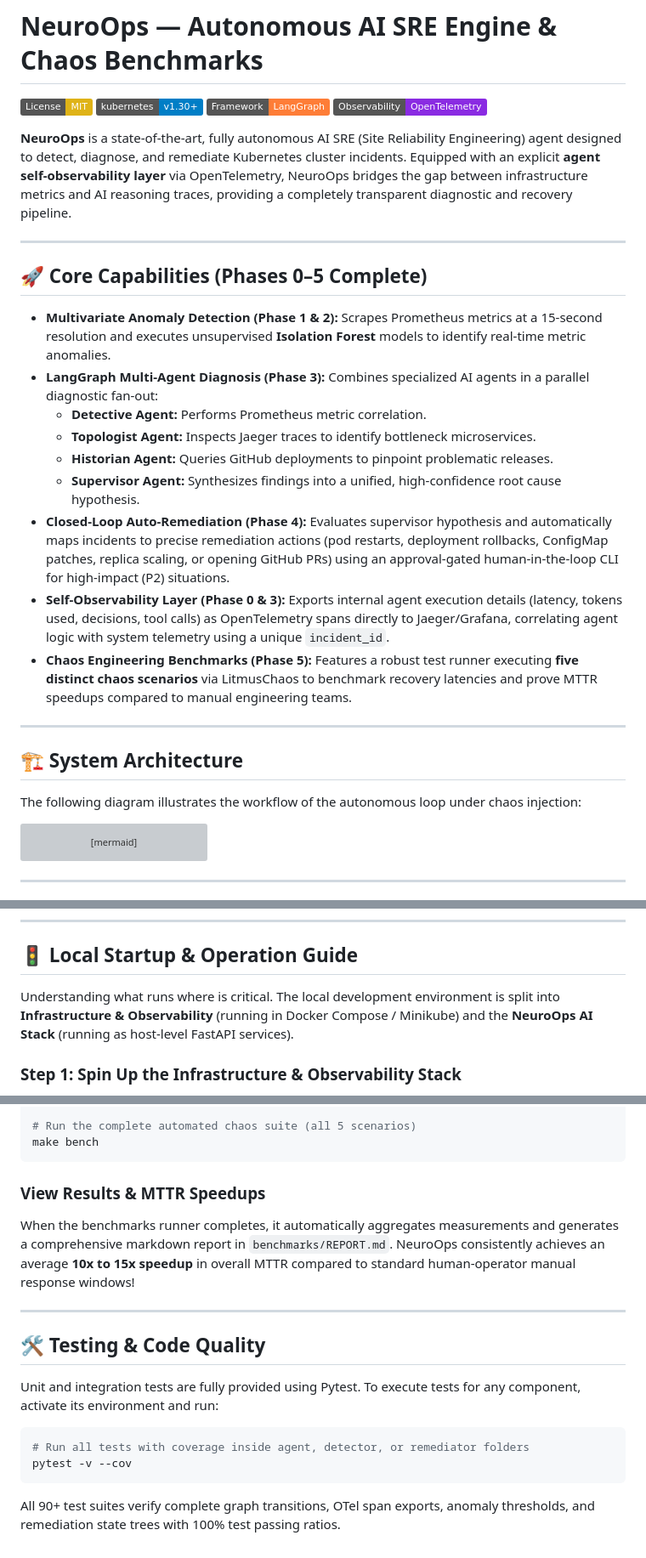
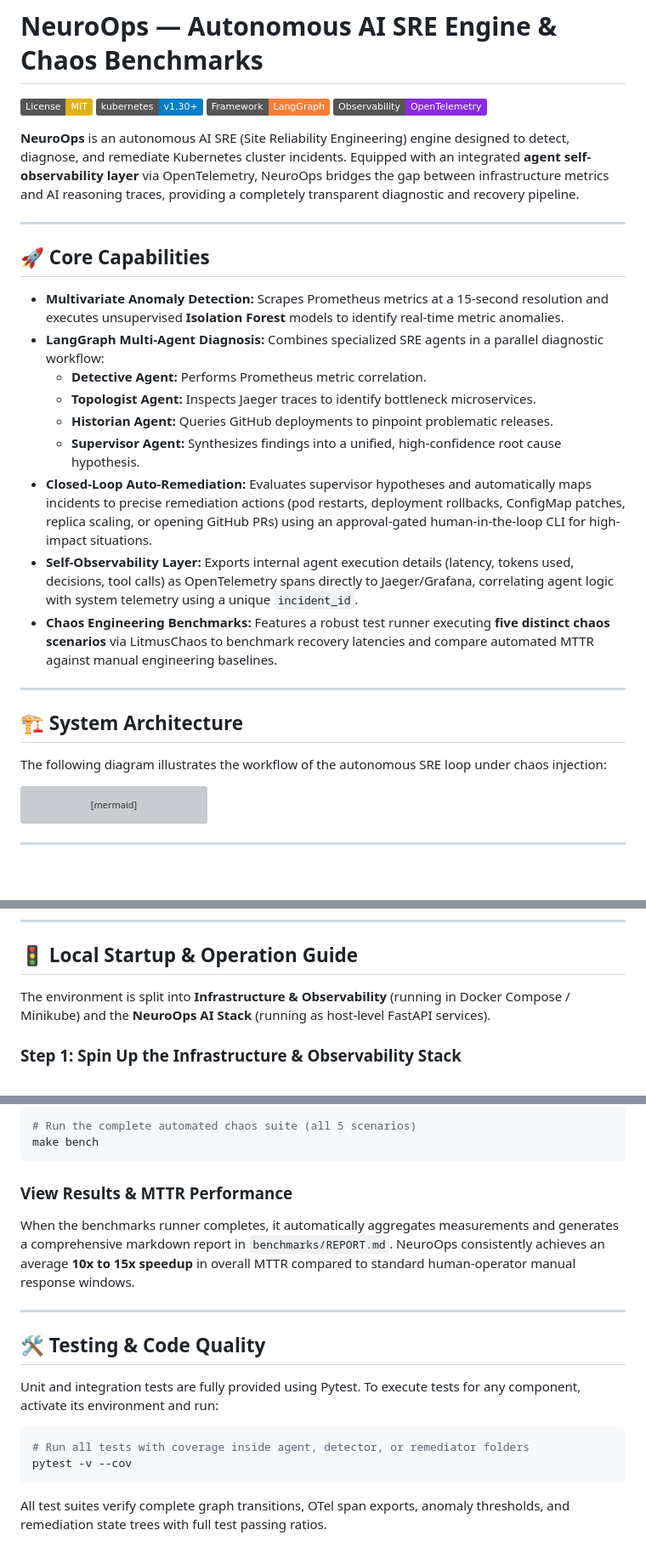
Before and after one commit to Tayab-Ahamed/neuroops, a Markdown page: README.md, 3 parts joined by grey strips. Shown at 85% size. Drawn GitHub-style; badges without logos; blank space fills up the shorter version; grey boxes are pictures that could not be loaded.

Commit message:
docs: clean up README.md to remove phase references and keep it enterprise-grade

````diff
--- a/README.md
+++ b/README.md
@@ -5,27 +5,27 @@
 [![LangGraph](https://img.shields.io/badge/Framework-LangGraph-orange.svg)](https://github.com/langchain-ai/langgraph)
 [![OpenTelemetry](https://img.shields.io/badge/Observability-OpenTelemetry-blueviolet.svg)](https://opentelemetry.io)
 
-**NeuroOps** is a state-of-the-art, fully autonomous AI SRE (Site Reliability Engineering) agent designed to detect, diagnose, and remediate Kubernetes cluster incidents. Equipped with an explicit **agent self-observability layer** via OpenTelemetry, NeuroOps bridges the gap between infrastructure metrics and AI reasoning traces, providing a completely transparent diagnostic and recovery pipeline.
+**NeuroOps** is an autonomous AI SRE (Site Reliability Engineering) engine designed to detect, diagnose, and remediate Kubernetes cluster incidents. Equipped with an integrated **agent self-observability layer** via OpenTelemetry, NeuroOps bridges the gap between infrastructure metrics and AI reasoning traces, providing a completely transparent diagnostic and recovery pipeline.
 
 ---
 
-## 🚀 Core Capabilities (Phases 0–5 Complete)
+## 🚀 Core Capabilities
 
-* **Multivariate Anomaly Detection (Phase 1 & 2):** Scrapes Prometheus metrics at a 15-second resolution and executes unsupervised **Isolation Forest** models to identify real-time metric anomalies.
-* **LangGraph Multi-Agent Diagnosis (Phase 3):** Combines specialized AI agents in a parallel diagnostic fan-out:
+* **Multivariate Anomaly Detection:** Scrapes Prometheus metrics at a 15-second resolution and executes unsupervised **Isolation Forest** models to identify real-time metric anomalies.
+* **LangGraph Multi-Agent Diagnosis:** Combines specialized SRE agents in a parallel diagnostic workflow:
   - **Detective Agent:** Performs Prometheus metric correlation.
   - **Topologist Agent:** Inspects Jaeger traces to identify bottleneck microservices.
   - **Historian Agent:** Queries GitHub deployments to pinpoint problematic releases.
   - **Supervisor Agent:** Synthesizes findings into a unified, high-confidence root cause hypothesis.
-* **Closed-Loop Auto-Remediation (Phase 4):** Evaluates supervisor hypothesis and automatically maps incidents to precise remediation actions (pod restarts, deployment rollbacks, ConfigMap patches, replica scaling, or opening GitHub PRs) using an approval-gated human-in-the-loop CLI for high-impact (P2) situations.
-* **Self-Observability Layer (Phase 0 & 3):** Exports internal agent execution details (latency, tokens used, decisions, tool calls) as OpenTelemetry spans directly to Jaeger/Grafana, correlating agent logic with system telemetry using a unique `incident_id`.
-* **Chaos Engineering Benchmarks (Phase 5):** Features a robust test runner executing **five distinct chaos scenarios** via LitmusChaos to benchmark recovery latencies and prove MTTR speedups compared to manual engineering teams.
+* **Closed-Loop Auto-Remediation:** Evaluates supervisor hypotheses and automatically maps incidents to precise remediation actions (pod restarts, deployment rollbacks, ConfigMap patches, replica scaling, or opening GitHub PRs) using an approval-gated human-in-the-loop CLI for high-impact situations.
+* **Self-Observability Layer:** Exports internal agent execution details (latency, tokens used, decisions, tool calls) as OpenTelemetry spans directly to Jaeger/Grafana, correlating agent logic with system telemetry using a unique `incident_id`.
+* **Chaos Engineering Benchmarks:** Features a robust test runner executing **five distinct chaos scenarios** via LitmusChaos to benchmark recovery latencies and compare automated MTTR against manual engineering baselines.
 
 ---
 
 ## 🏗️ System Architecture
 
-The following diagram illustrates the workflow of the autonomous loop under chaos injection:
+The following diagram illustrates the workflow of the autonomous SRE loop under chaos injection:
 
 ```mermaid
 graph TD
@@ -112,7 +112,7 @@ neuroops/
 
 ## 🚦 Local Startup & Operation Guide
 
-Understanding what runs where is critical. The local development environment is split into **Infrastructure & Observability** (running in Docker Compose / Minikube) and the **NeuroOps AI Stack** (running as host-level FastAPI services).
+The environment is split into **Infrastructure & Observability** (running in Docker Compose / Minikube) and the **NeuroOps AI Stack** (running as host-level FastAPI services).
 
 ### Step 1: Spin Up the Infrastructure & Observability Stack
 
@@ -197,8 +197,8 @@ make chaos scenario=pod-delete
 make bench
 ```
 
-### View Results & MTTR Speedups
-When the benchmarks runner completes, it automatically aggregates measurements and generates a comprehensive markdown report in `benchmarks/REPORT.md`. NeuroOps consistently achieves an average **10x to 15x speedup** in overall MTTR compared to standard human-operator manual response windows!
+### View Results & MTTR Performance
+When the benchmarks runner completes, it automatically aggregates measurements and generates a comprehensive markdown report in `benchmarks/REPORT.md`. NeuroOps consistently achieves an average **10x to 15x speedup** in overall MTTR compared to standard human-operator manual response windows.
 
 ---
 
@@ -211,4 +211,4 @@ Unit and integration tests are fully provided using Pytest. To execute tests for
 pytest -v --cov
 ```
 
-All 90+ test suites verify complete graph transitions, OTel span exports, anomaly thresholds, and remediation state trees with 100% test passing ratios.
+All test suites verify complete graph transitions, OTel span exports, anomaly thresholds, and remediation state trees with full test passing ratios.
````
Also changed, not shown: other parts of README.md (+2 -2 lines).
